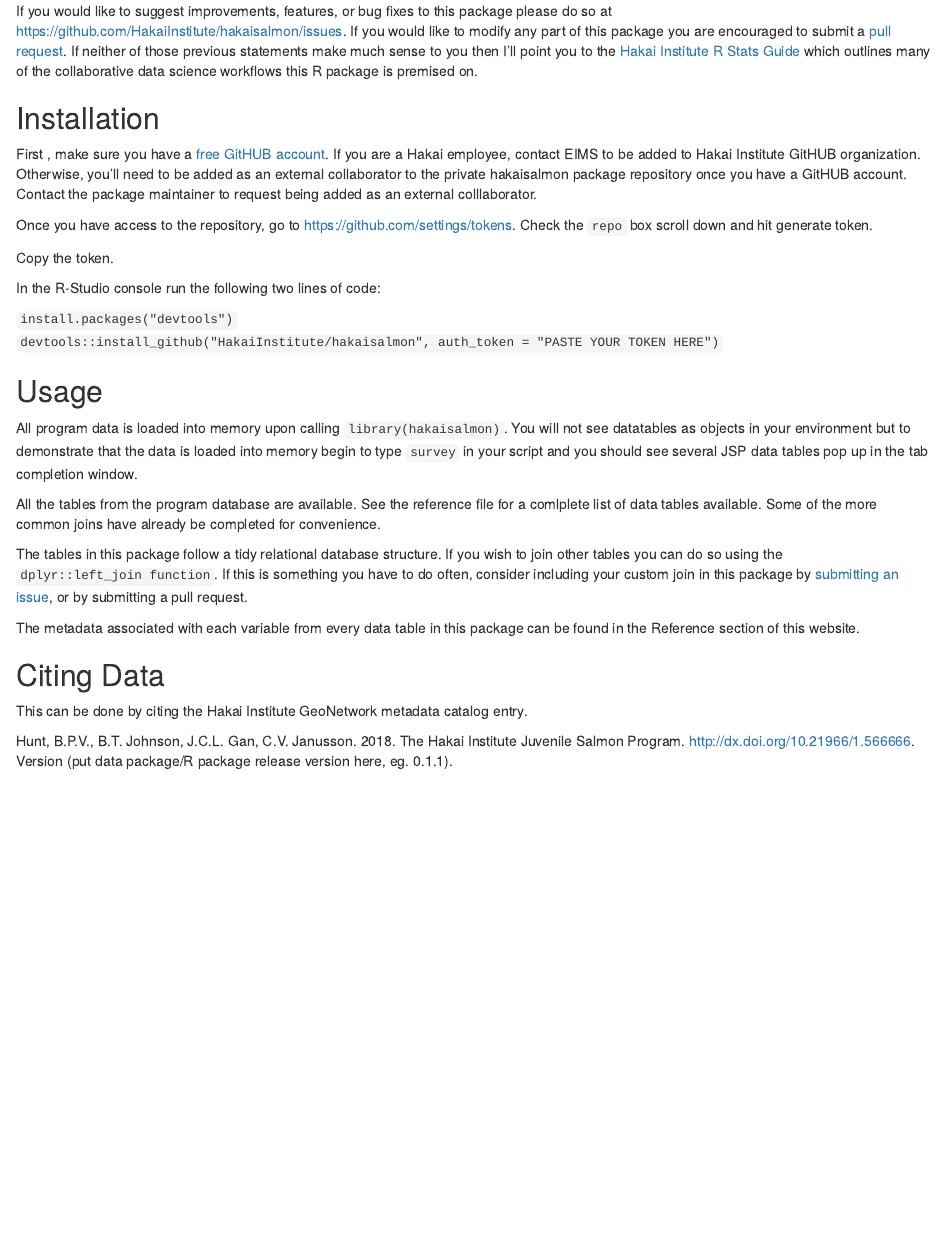
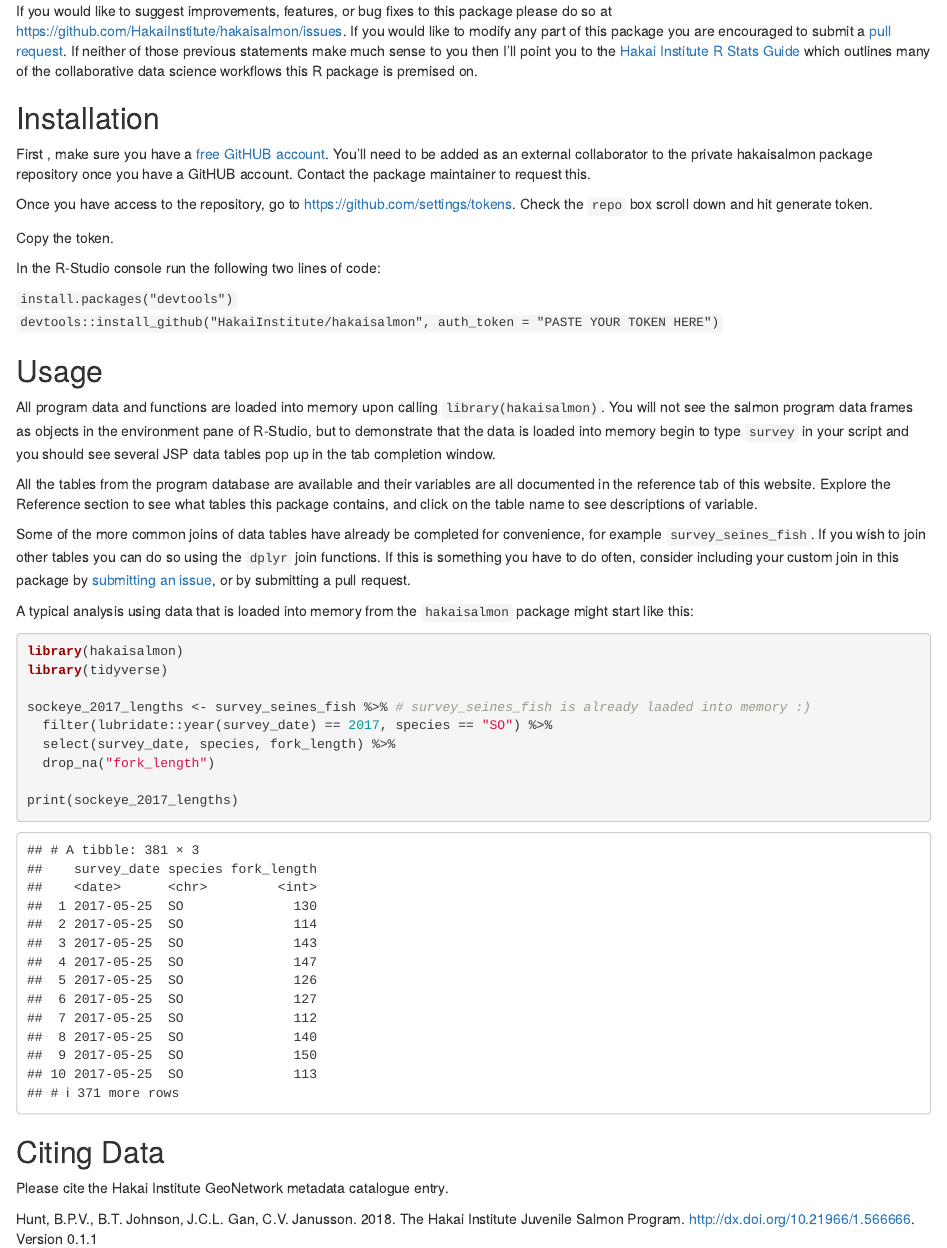
Before and after one commit to HakaiInstitute/hakaisalmon, an R Markdown document (README.Rmd): the page in a window 1100 px wide, from 390 px down. Rendered offline with R 4.5, knitr and Pandoc, with nearby package versions.

Commit message:
Updated Readme

````diff
--- a/README.Rmd
+++ b/README.Rmd
@@ -16,7 +16,7 @@
 
 ## Installation
 
-First , make sure you have a [free GitHUB account](https://github.com/join). If you are a Hakai employee, contact EIMS to be added to Hakai Institute GitHUB organization. Otherwise, you'll need to be added as an external collaborator to the private hakaisalmon package repository once you have a GitHUB account. Contact the package maintainer to request being added as an external colllaborator.
+First , make sure you have a [free GitHUB account](https://github.com/join). You'll need to be added as an external collaborator to the private hakaisalmon package repository once you have a GitHUB account. Contact the package maintainer to request this.
 
 Once you have access to the repository, go to https://github.com/settings/tokens. Check the `repo` box scroll down and hit generate token.
 
@@ -29,16 +29,28 @@
 
 ## Usage
 
-All program data is loaded into memory upon calling `library(hakaisalmon)`. You will not see datatables as objects in your environment but to demonstrate that the data is loaded into memory begin to type `survey` in your script and you should see several JSP data tables pop up in the tab completion window.
+All program data and functions are loaded into memory upon calling `library(hakaisalmon)`. You will not see the salmon program data frames as objects in the environment pane of R-Studio, but to demonstrate that the data is loaded into memory begin to type `survey` in your script and you should see several JSP data tables pop up in the tab completion window.
 
-All the tables from the program database are available. See the reference file for a comlplete list of data tables available. Some of the more common joins have already be completed for convenience.
+All the tables from the program database are available and their variables are all documented in the reference tab of this website. Explore the Reference section to see what tables this package contains, and click on the table name to see descriptions of variable.
 
-The tables in this package follow a tidy relational database structure. If you wish to join other tables you can do so using the `dplyr::left_join function`. If this is something you have to do often, consider including your custom join in this package by [submitting an issue](https://github.com/HakaiInstitute/hakaisalmon/issues), or by submitting a pull request.
+Some of the more common joins of data tables have already be completed for convenience, for example `survey_seines_fish`. If you wish to join other tables you can do so using the `dplyr` join functions. If this is something you have to do often, consider including your custom join in this package by [submitting an issue](https://github.com/HakaiInstitute/hakaisalmon/issues), or by submitting a pull request.
 
-The metadata associated with each variable from every data table in this package can be found in the Reference section of this website.
+A typical analysis using data that is loaded into memory from the `hakaisalmon` package might start like this:
+
+```{r setup, message = FALSE}
+library(hakaisalmon)
+library(tidyverse)
+
+sockeye_2017_lengths <- survey_seines_fish %>% # survey_seines_fish is already laaded into memory :)
+  filter(lubridate::year(survey_date) == 2017, species == "SO") %>%
+  select(survey_date, species, fork_length) %>%
+  drop_na("fork_length")
+
+print(sockeye_2017_lengths)
+```
 
 ## Citing Data
 
-This can be done by citing the Hakai Institute GeoNetwork metadata catalog entry.
+Please cite the Hakai Institute GeoNetwork metadata catalogue entry.
 
-Hunt, B.P.V., B.T. Johnson, J.C.L. Gan, C.V. Janusson. 2018. The Hakai Institute Juvenile Salmon Program. http://dx.doi.org/10.21966/1.566666. Version (put data package/R package release version here, eg. 0.1.1).
+Hunt, B.P.V., B.T. Johnson, J.C.L. Gan, C.V. Janusson. 2018. The Hakai Institute Juvenile Salmon Program. http://dx.doi.org/10.21966/1.566666. Version 0.1.1
````
Also changed, not shown: README.html, 12 other files.
